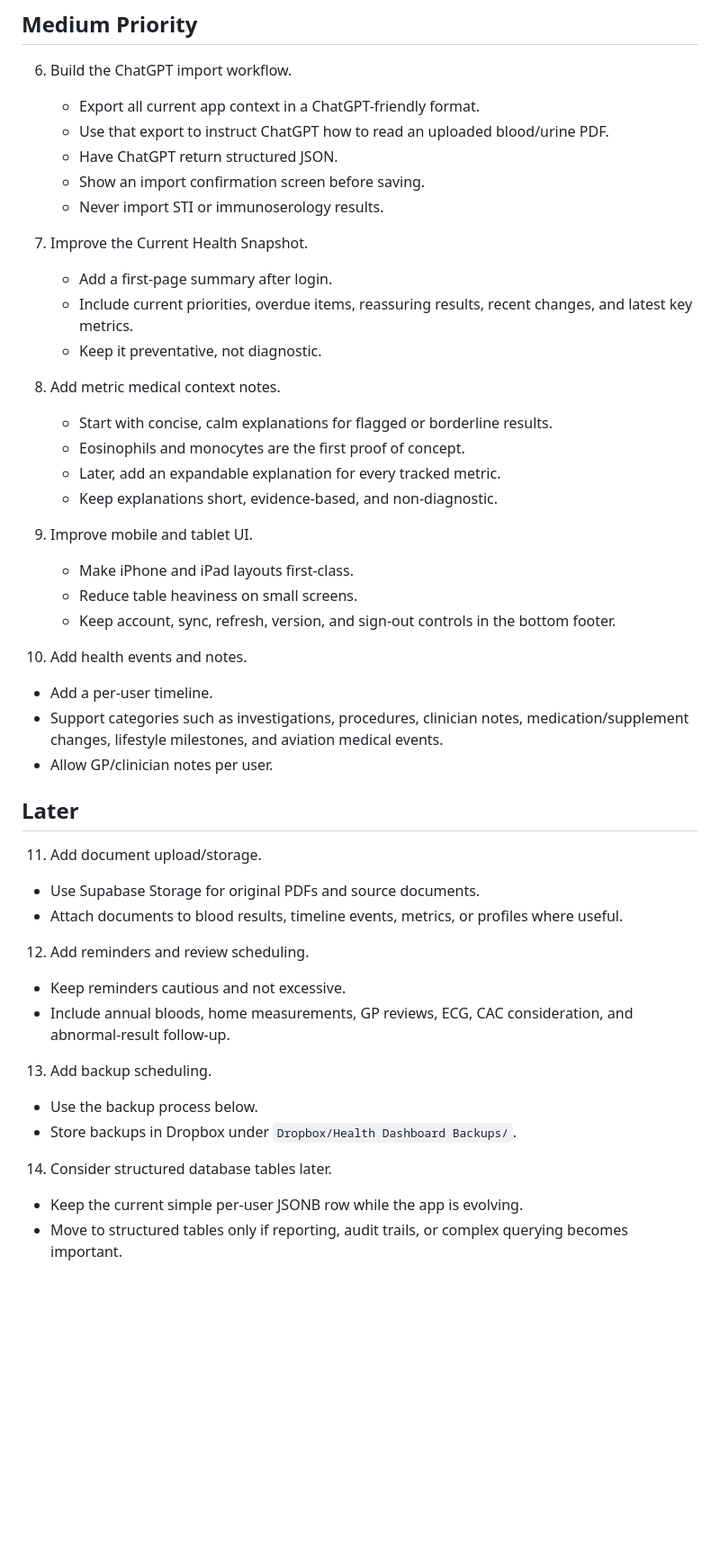
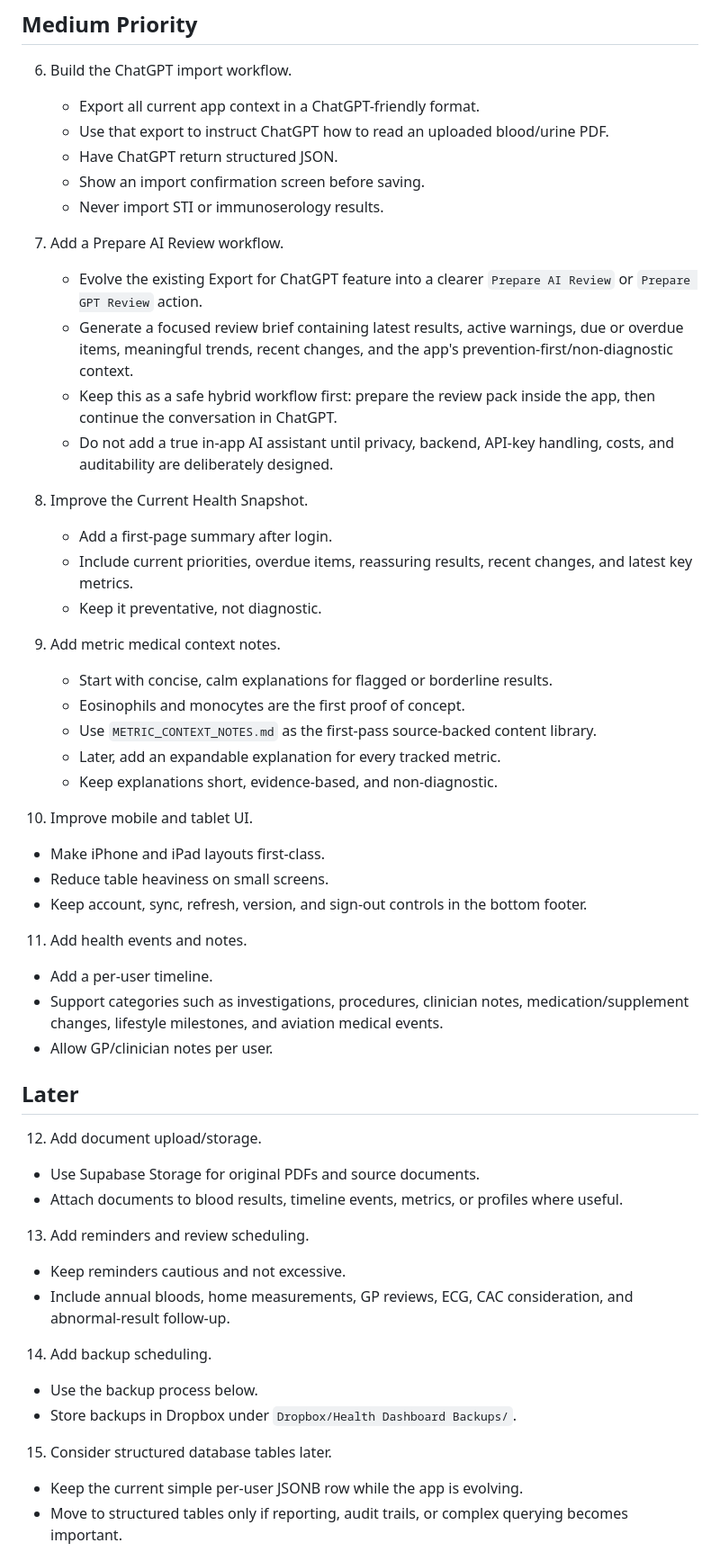
Before and after one commit to Benashy/health-tracker, a Markdown page: NEXT_STEPS.md, the part around one of its changes. Shown at 90% size. Rendered like a GitHub page; blank space fills up the shorter version.

Commit message:
Add metric context notes library

```diff
--- a/NEXT_STEPS.md
+++ b/NEXT_STEPS.md
@@ -61,42 +61,49 @@ When Ben asks "what items are outstanding?", read this file first and use it as
    - Show an import confirmation screen before saving.
    - Never import STI or immunoserology results.
 
-7. Improve the Current Health Snapshot.
+7. Add a Prepare AI Review workflow.
+   - Evolve the existing Export for ChatGPT feature into a clearer `Prepare AI Review` or `Prepare GPT Review` action.
+   - Generate a focused review brief containing latest results, active warnings, due or overdue items, meaningful trends, recent changes, and the app's prevention-first/non-diagnostic context.
+   - Keep this as a safe hybrid workflow first: prepare the review pack inside the app, then continue the conversation in ChatGPT.
+   - Do not add a true in-app AI assistant until privacy, backend, API-key handling, costs, and auditability are deliberately designed.
+
+8. Improve the Current Health Snapshot.
    - Add a first-page summary after login.
    - Include current priorities, overdue items, reassuring results, recent changes, and latest key metrics.
    - Keep it preventative, not diagnostic.
 
-8. Add metric medical context notes.
+9. Add metric medical context notes.
    - Start with concise, calm explanations for flagged or borderline results.
    - Eosinophils and monocytes are the first proof of concept.
+   - Use `METRIC_CONTEXT_NOTES.md` as the first-pass source-backed content library.
    - Later, add an expandable explanation for every tracked metric.
    - Keep explanations short, evidence-based, and non-diagnostic.
 
-9. Improve mobile and tablet UI.
+10. Improve mobile and tablet UI.
    - Make iPhone and iPad layouts first-class.
    - Reduce table heaviness on small screens.
    - Keep account, sync, refresh, version, and sign-out controls in the bottom footer.
 
-10. Add health events and notes.
+11. Add health events and notes.
    - Add a per-user timeline.
    - Support categories such as investigations, procedures, clinician notes, medication/supplement changes, lifestyle milestones, and aviation medical events.
    - Allow GP/clinician notes per user.
 
 ## Later
 
-11. Add document upload/storage.
+12. Add document upload/storage.
    - Use Supabase Storage for original PDFs and source documents.
    - Attach documents to blood results, timeline events, metrics, or profiles where useful.
 
-12. Add reminders and review scheduling.
+13. Add reminders and review scheduling.
    - Keep reminders cautious and not excessive.
    - Include annual bloods, home measurements, GP reviews, ECG, CAC consideration, and abnormal-result follow-up.
 
-13. Add backup scheduling.
+14. Add backup scheduling.
    - Use the backup process below.
    - Store backups in Dropbox under `Dropbox/Health Dashboard Backups/`.
 
-14. Consider structured database tables later.
+15. Consider structured database tables later.
    - Keep the current simple per-user JSONB row while the app is evolving.
    - Move to structured tables only if reporting, audit trails, or complex querying becomes important.
 
```
Also changed, not shown: other parts of NEXT_STEPS.md (+1 -1 lines), METRIC_CONTEXT_NOTES.md (added, +187 -0 lines).
